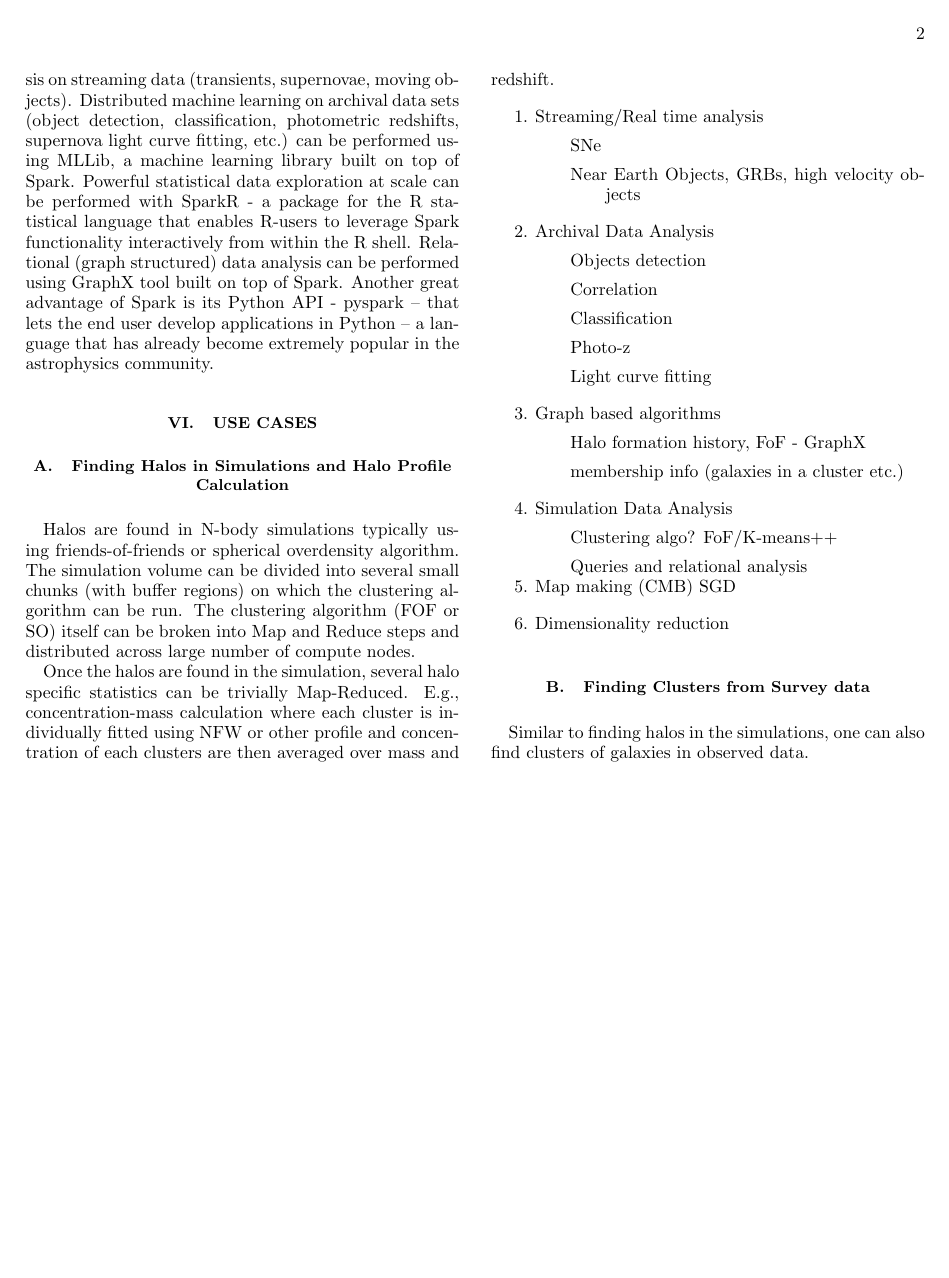
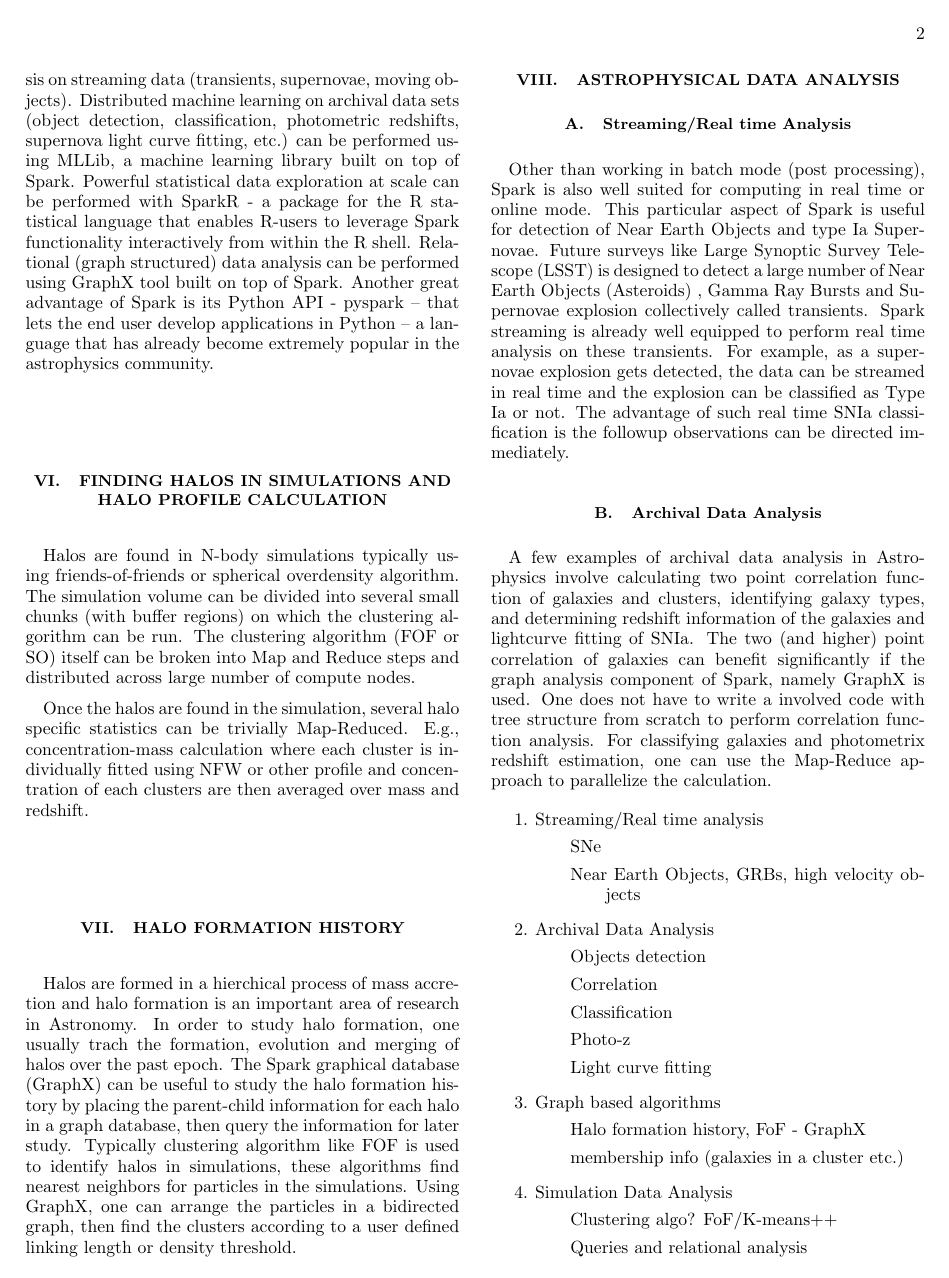
Before and after one commit to bsuman79/sparkAstroNotes, a LaTeX paper (asrtoSpark.tex): page 2 of 2 before the commit and page 2 of 3 after it. Compiled offline with pdfLaTeX.

Commit message:
beefed up case studies

```diff
--- a/asrtoSpark.tex
+++ b/asrtoSpark.tex
@@ -30,14 +30,28 @@ map-making, filtering, curve fitting, parameter estimation etc. on archival data
 \section{Where Spark Fits In}
 Spark runs on top of  HDFS and enables querying databases via the Catalyst/Shark/BlinkDB SQL interface. The Spark Streaming tool enables real time analysis on streaming data (transients, supernovae, moving objects). Distributed machine learning  on archival  data sets (object detection, classification, photometric redshifts, supernova light curve fitting, etc.) can be performed using  MLLib,  a machine learning library built on top of Spark. Powerful statistical data exploration at scale can be performed with SparkR - a package for the R statistical language that enables R-users to leverage Spark functionality interactively from within the R shell. Relational (graph structured) data analysis can be performed using GraphX tool built on top of Spark.  Another great advantage of Spark is its Python API - pyspark -- that lets the end user develop applications in Python  -- a language that has already become extremely popular in  the astrophysics community.
 
-
-
-\section{Use Cases}
-\subsection{Finding Halos in Simulations and Halo Profile Calculation}
+\section{Finding Halos in Simulations and Halo Profile Calculation}
 Halos are found in N-body simulations typically using friends-of-friends or spherical overdensity algorithm. The simulation volume can be divided into several small chunks (with buffer regions) on which the clustering algorithm can be run. The clustering algorithm (FOF or SO) itself can be broken into Map and Reduce steps and distributed across large number of compute nodes.
 
 Once the halos are found in the simulation, several halo specific statistics can be trivially Map-Reduced. E.g., concentration-mass calculation where each cluster is individually fitted using NFW or other profile and concentration of each clusters are then averaged over mass and redshift.
+
+\section{Halo Formation History}
+Halos are formed in a hierchical process of mass accretion and halo formation is an important area of research in Astronomy. In order to study halo formation, one usually trach the formation, evolution and merging of halos over the past epoch. The Spark graphical database (GraphX) can be useful to study the halo formation history by placing the parent-child information for each halo in a graph database, then query the information for later study. Typically clustering algorithm like FOF is used to identify halos in simulations, these algorithms find nearest neighbors for particles in the simulations. Using GraphX, one can arrange the particles in a bidirected graph, then find the clusters according to a user defined linking length or density threshold.
+
+
+\section{Astrophysical Data Analysis}
+\subsection{Streaming/Real time Analysis}
+Other than working in batch mode (post processing), Spark is also well suited for computing in real time or online mode. This particular aspect of Spark is useful for detection of Near Earth Objects and type Ia Supernovae. Future surveys like Large Synoptic Survey Telescope (LSST) is designed to detect a large number of Near Earth Objects (Asteroids) , Gamma Ray Bursts and Supernovae explosion collectively called transients. Spark streaming is already well equipped to perform real time analysis on these transients. For example, as a supernovae explosion gets detected, the data can be streamed in real time and the explosion can be classified as Type Ia or not. The advantage of such real time SNIa classification is the followup observations can be directed immediately.
+
+\subsection{Archival Data Analysis}
+A few examples of archival data analysis in Astrophysics involve calculating two point correlation function of galaxies and clusters, identifying galaxy types, and determining redshift information of the galaxies and lightcurve fitting of SNIa. The two (and higher) point correlation of galaxies can benefit significantly if the graph analysis component of Spark, namely GraphX is used. One does not have to write a involved code with tree structure from scratch to perform correlation function analysis. For classifying galaxies and photometrix redshift estimation, one can use the Map-Reduce approach to parallelize the calculation.
+
+
+
+
+
 \begin{enumerate}
+
 \item Streaming/Real time analysis
 	\subitem SNe
 	\subitem  Near Earth Objects, GRBs, high velocity objects
```
Also changed, not shown: asrtoSpark.pdf, 3 other files.
